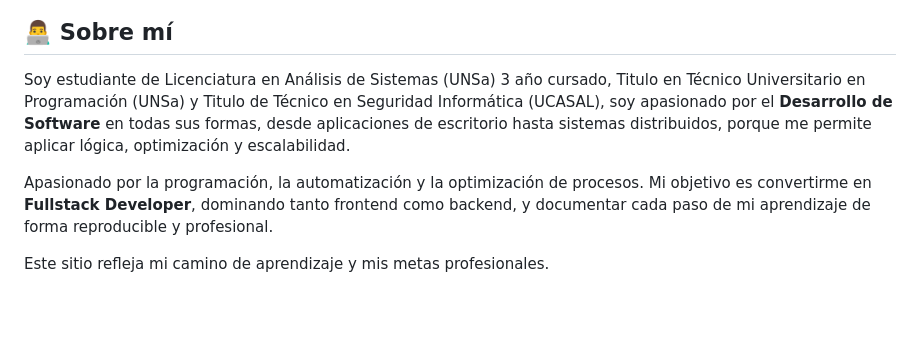
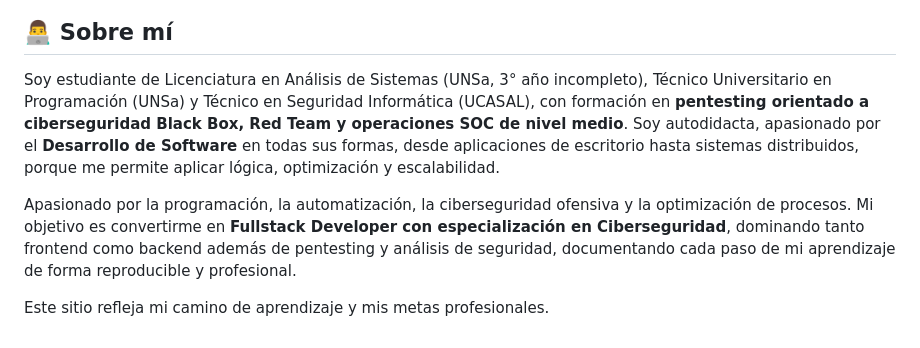
Before and after one commit to gerezfabian/gerezfabian, a Markdown page: README.md, the part around one of its changes. Rendered like a GitHub page; blank space fills up the shorter version.

```diff
--- a/README.md
+++ b/README.md
@@ -70,8 +129,8 @@ Esta es mi carta de presentación digital. Aquí muestro quién soy, mis habilid
 
 ## 👨‍💻 Sobre mí
 
-Soy estudiante de Licenciatura en Análisis de Sistemas (UNSa) 3 año cursado, Titulo en Técnico Universitario en Programación (UNSa) y Titulo de Técnico en Seguridad Informática (UCASAL), soy apasionado por el **Desarrollo de Software** en todas sus formas, desde aplicaciones de escritorio hasta sistemas distribuidos, porque me permite aplicar lógica, optimización y escalabilidad.
+Soy estudiante de Licenciatura en Análisis de Sistemas (UNSa, 3° año incompleto), Técnico Universitario en Programación (UNSa) y Técnico en Seguridad Informática (UCASAL), con formación en **pentesting orientado a ciberseguridad Black Box, Red Team y operaciones SOC de nivel medio**. Soy autodidacta, apasionado por el **Desarrollo de Software** en todas sus formas, desde aplicaciones de escritorio hasta sistemas distribuidos, porque me permite aplicar lógica, optimización y escalabilidad.
 
-Apasionado por la programación, la automatización y la optimización de procesos. Mi objetivo es convertirme en **Fullstack Developer**, dominando tanto frontend como backend, y documentar cada paso de mi aprendizaje de forma reproducible y profesional.
+Apasionado por la programación, la automatización, la ciberseguridad ofensiva y la optimización de procesos. Mi objetivo es convertirme en **Fullstack Developer con especialización en Ciberseguridad**, dominando tanto frontend como backend además de pentesting y análisis de seguridad, documentando cada paso de mi aprendizaje de forma reproducible y profesional.
 
 Este sitio refleja mi camino de aprendizaje y mis metas profesionales.
```
Also changed, not shown: other parts of README.md (+59 -0 lines).
